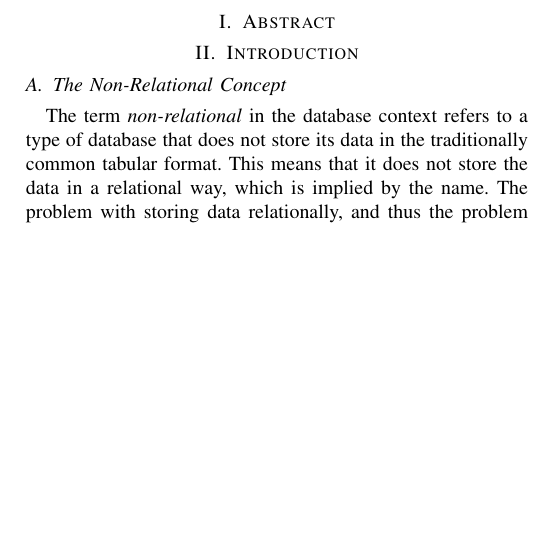
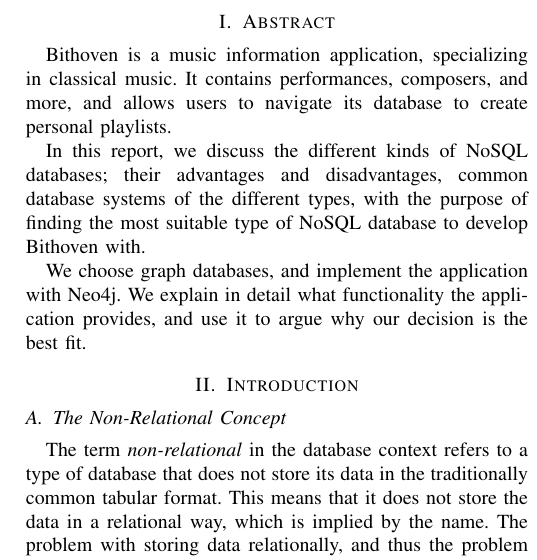
Before and after one commit to lupont/da352a-project, a LaTeX paper (report.tex, which reads sections/abstract.tex): part of one column of page 1 of 11, cut so that both start at the same text, the shorter picture padded with empty space. Compiled offline with pdfLaTeX; a missing font is replaced by an installed copy or a similar font; a LaTeX package or settings file that is missing is left out.

Commit message:
Add abstract

```diff
--- a/sections/abstract.tex
+++ b/sections/abstract.tex
@@ -1,3 +1,14 @@
 % 0.5 page
 
-% Once done with the rest
+Bithoven is a music information application, specializing in classical music. It
+contains performances, composers, and more, and allows users to navigate its
+database to create personal playlists.
+
+In this report, we discuss the different kinds of NoSQL databases; their
+advantages and disadvantages, common database systems of the different types,
+with the purpose of finding the most suitable type of NoSQL database to develop
+Bithoven with.
+
+We choose graph databases, and implement the application with Neo4j. We explain
+in detail what functionality the application provides, and use it to argue why
+our decision is the best fit.
```
